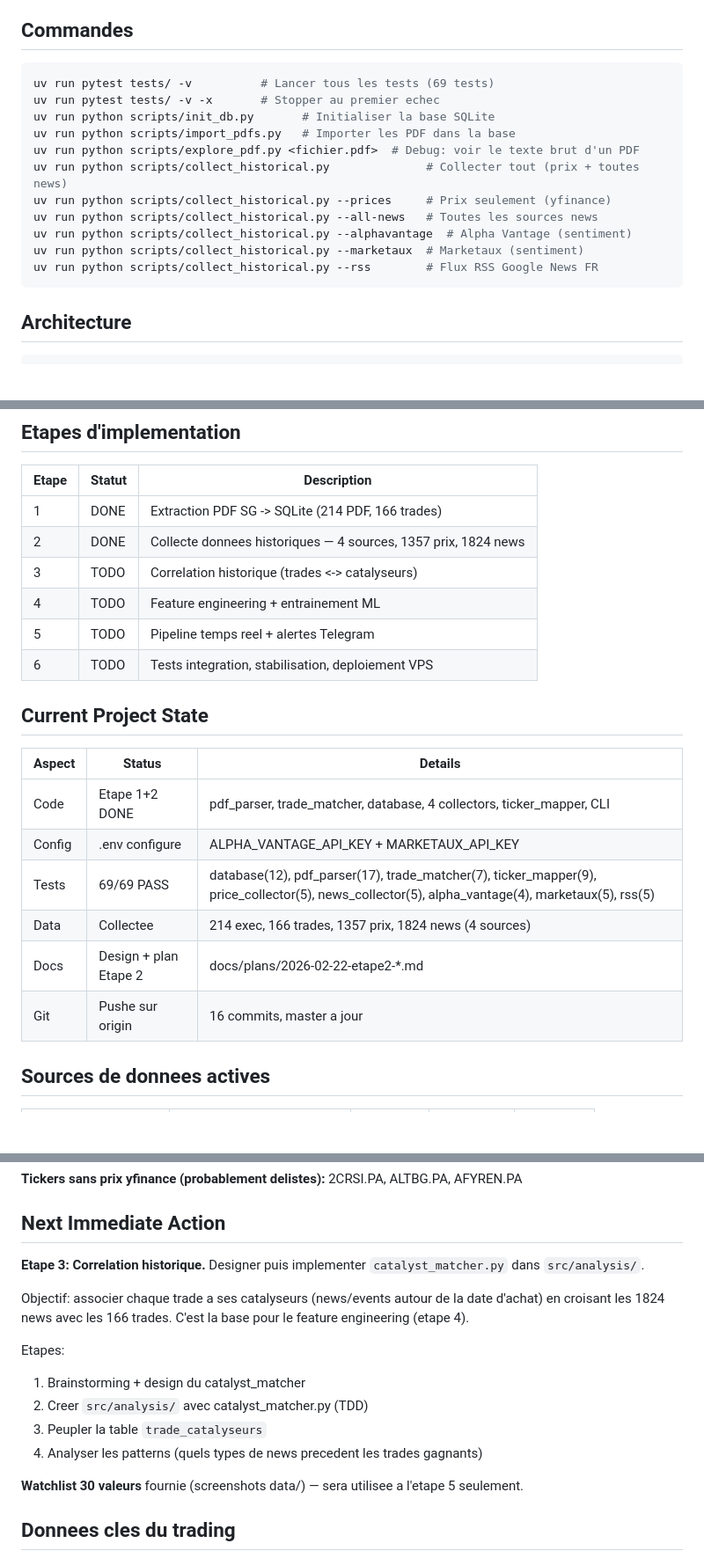
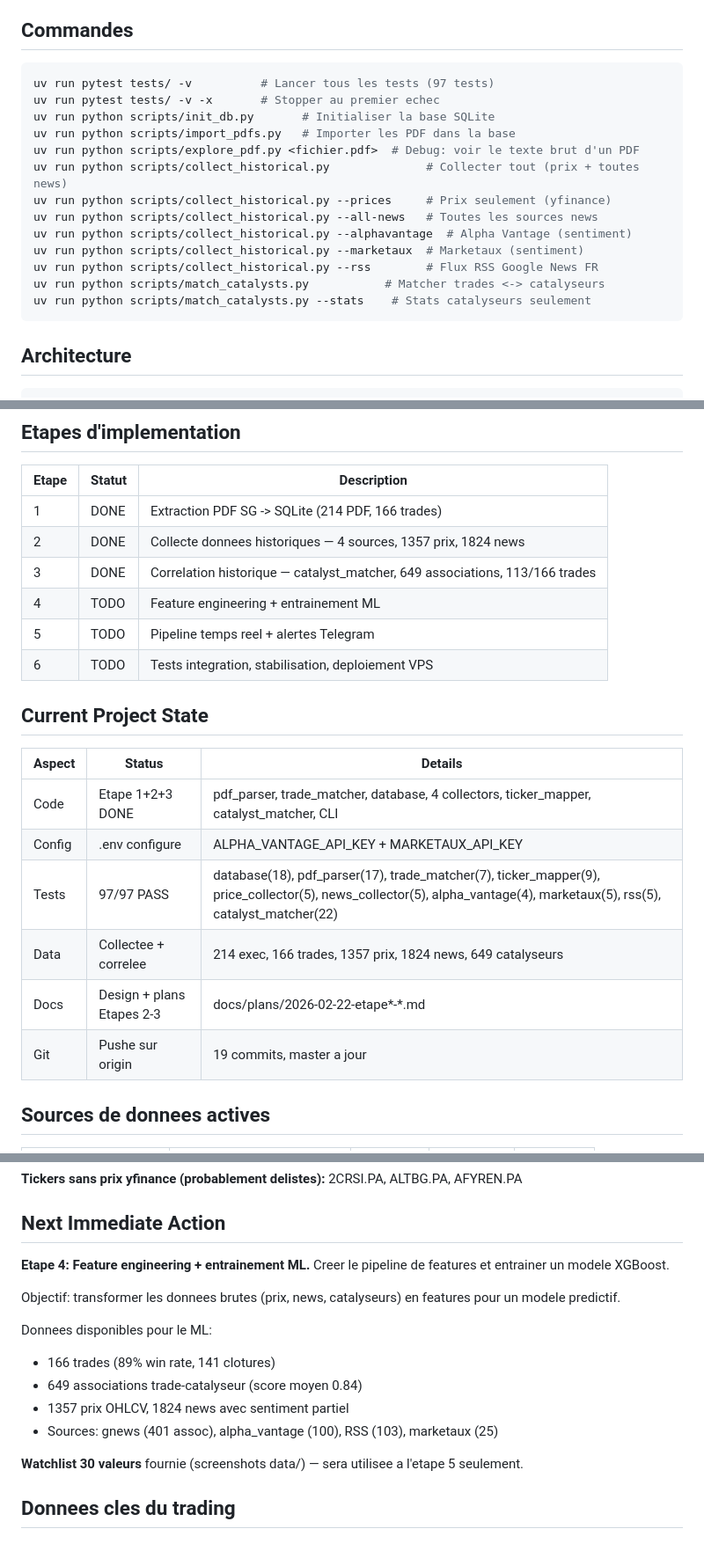
Before and after one commit to solanathouu/bourse_scanner, a Markdown page: CLAUDE.md, 3 parts joined by grey strips. Shown at 88% size. Rendered like a GitHub page; blank space fills up the shorter version.

Commit message:
docs: update CLAUDE.md for etape 3 completion
Co-Authored-By: Claude Opus 4.6 <noreply@anthropic.com>

````diff
--- a/CLAUDE.md
+++ b/CLAUDE.md
@@ -5,7 +5,7 @@ Bot Python de veille boursiere PEA. Analyse des donnees marche en temps reel, co
 ## Commandes
 
 ```bash
-uv run pytest tests/ -v          # Lancer tous les tests (69 tests)
+uv run pytest tests/ -v          # Lancer tous les tests (97 tests)
 uv run pytest tests/ -v -x       # Stopper au premier echec
 uv run python scripts/init_db.py       # Initialiser la base SQLite
 uv run python scripts/import_pdfs.py   # Importer les PDF dans la base
@@ -16,6 +16,8 @@ uv run python scripts/collect_historical.py --all-news   # Toutes les sources ne
 uv run python scripts/collect_historical.py --alphavantage  # Alpha Vantage (sentiment)
 uv run python scripts/collect_historical.py --marketaux  # Marketaux (sentiment)
 uv run python scripts/collect_historical.py --rss        # Flux RSS Google News FR
+uv run python scripts/match_catalysts.py           # Matcher trades <-> catalyseurs
+uv run python scripts/match_catalysts.py --stats    # Stats catalyseurs seulement
 ```
 
 ## Architecture
@@ -95,7 +97,7 @@ SQLite dans `data/trades.db`. Tables principales:
 |-------|--------|-------------|
 | 1 | DONE | Extraction PDF SG -> SQLite (214 PDF, 166 trades) |
 | 2 | DONE | Collecte donnees historiques — 4 sources, 1357 prix, 1824 news |
-| 3 | TODO | Correlation historique (trades <-> catalyseurs) |
+| 3 | DONE | Correlation historique — catalyst_matcher, 649 associations, 113/166 trades |
 | 4 | TODO | Feature engineering + entrainement ML |
 | 5 | TODO | Pipeline temps reel + alertes Telegram |
 | 6 | TODO | Tests integration, stabilisation, deploiement VPS |
@@ -104,12 +106,12 @@ SQLite dans `data/trades.db`. Tables principales:
 
 | Aspect | Status | Details |
 |--------|--------|---------|
-| Code | Etape 1+2 DONE | pdf_parser, trade_matcher, database, 4 collectors, ticker_mapper, CLI |
+| Code | Etape 1+2+3 DONE | pdf_parser, trade_matcher, database, 4 collectors, ticker_mapper, catalyst_matcher, CLI |
 | Config | .env configure | ALPHA_VANTAGE_API_KEY + MARKETAUX_API_KEY |
-| Tests | 69/69 PASS | database(12), pdf_parser(17), trade_matcher(7), ticker_mapper(9), price_collector(5), news_collector(5), alpha_vantage(4), marketaux(5), rss(5) |
-| Data | Collectee | 214 exec, 166 trades, 1357 prix, 1824 news (4 sources) |
-| Docs | Design + plan Etape 2 | docs/plans/2026-02-22-etape2-*.md |
-| Git | Pushe sur origin | 16 commits, master a jour |
+| Tests | 97/97 PASS | database(18), pdf_parser(17), trade_matcher(7), ticker_mapper(9), price_collector(5), news_collector(5), alpha_vantage(4), marketaux(5), rss(5), catalyst_matcher(22) |
+| Data | Collectee + correlee | 214 exec, 166 trades, 1357 prix, 1824 news, 649 catalyseurs |
+| Docs | Design + plans Etapes 2-3 | docs/plans/2026-02-22-etape*-*.md |
+| Git | Pushe sur origin | 19 commits, master a jour |
 
 ## Sources de donnees actives
 
@@ -125,15 +127,15 @@ SQLite dans `data/trades.db`. Tables principales:
 
 ## Next Immediate Action
 
-**Etape 3: Correlation historique.** Designer puis implementer `catalyst_matcher.py` dans `src/analysis/`.
+**Etape 4: Feature engineering + entrainement ML.** Creer le pipeline de features et entrainer un modele XGBoost.
 
-Objectif: associer chaque trade a ses catalyseurs (news/events autour de la date d'achat) en croisant les 1824 news avec les 166 trades. C'est la base pour le feature engineering (etape 4).
+Objectif: transformer les donnees brutes (prix, news, catalyseurs) en features pour un modele predictif.
 
-Etapes:
-1. Brainstorming + design du catalyst_matcher
-2. Creer `src/analysis/` avec catalyst_matcher.py (TDD)
-3. Peupler la table `trade_catalyseurs`
-4. Analyser les patterns (quels types de news precedent les trades gagnants)
+Donnees disponibles pour le ML:
+- 166 trades (89% win rate, 141 clotures)
+- 649 associations trade-catalyseur (score moyen 0.84)
+- 1357 prix OHLCV, 1824 news avec sentiment partiel
+- Sources: gnews (401 assoc), alpha_vantage (100), RSS (103), marketaux (25)
 
 **Watchlist 30 valeurs** fournie (screenshots data/) — sera utilisee a l'etape 5 seulement.
 
````
